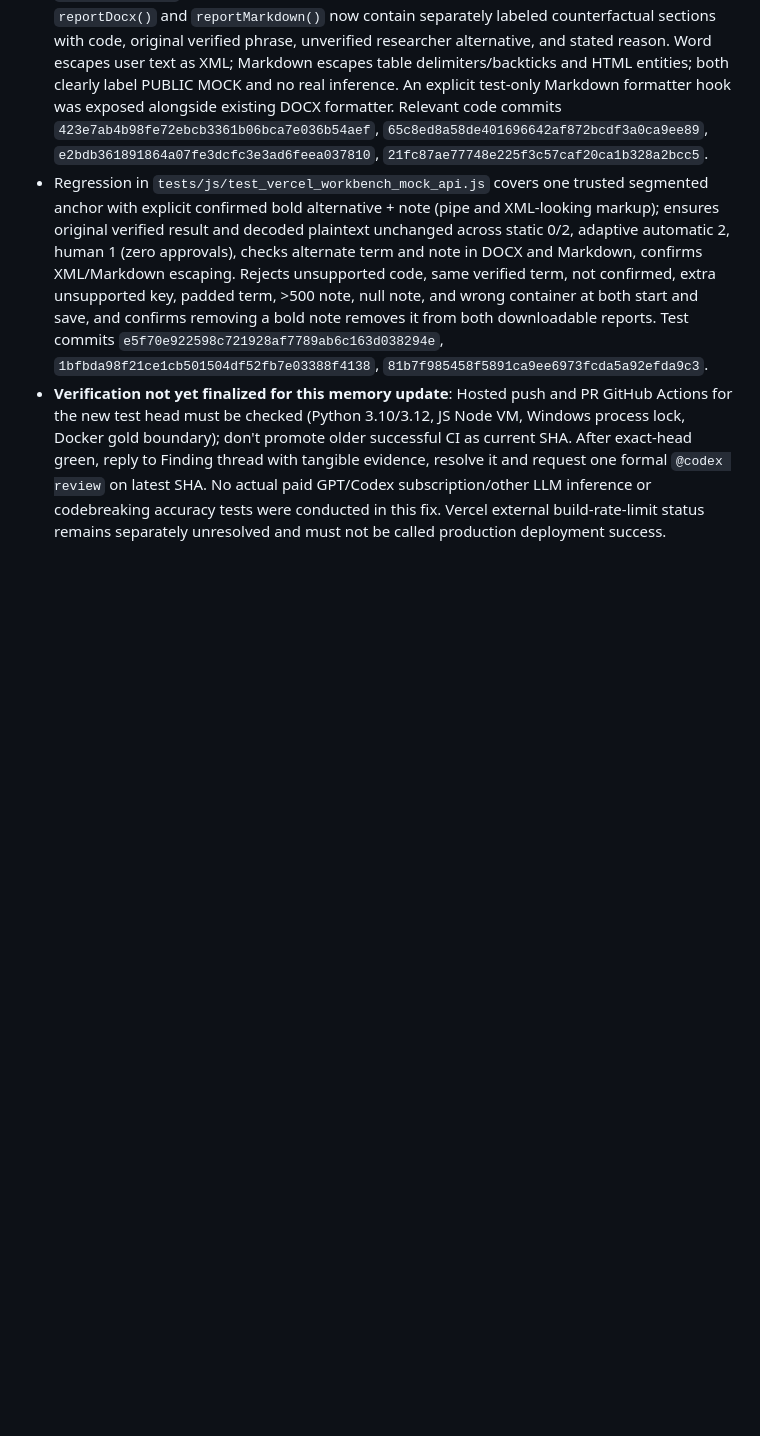
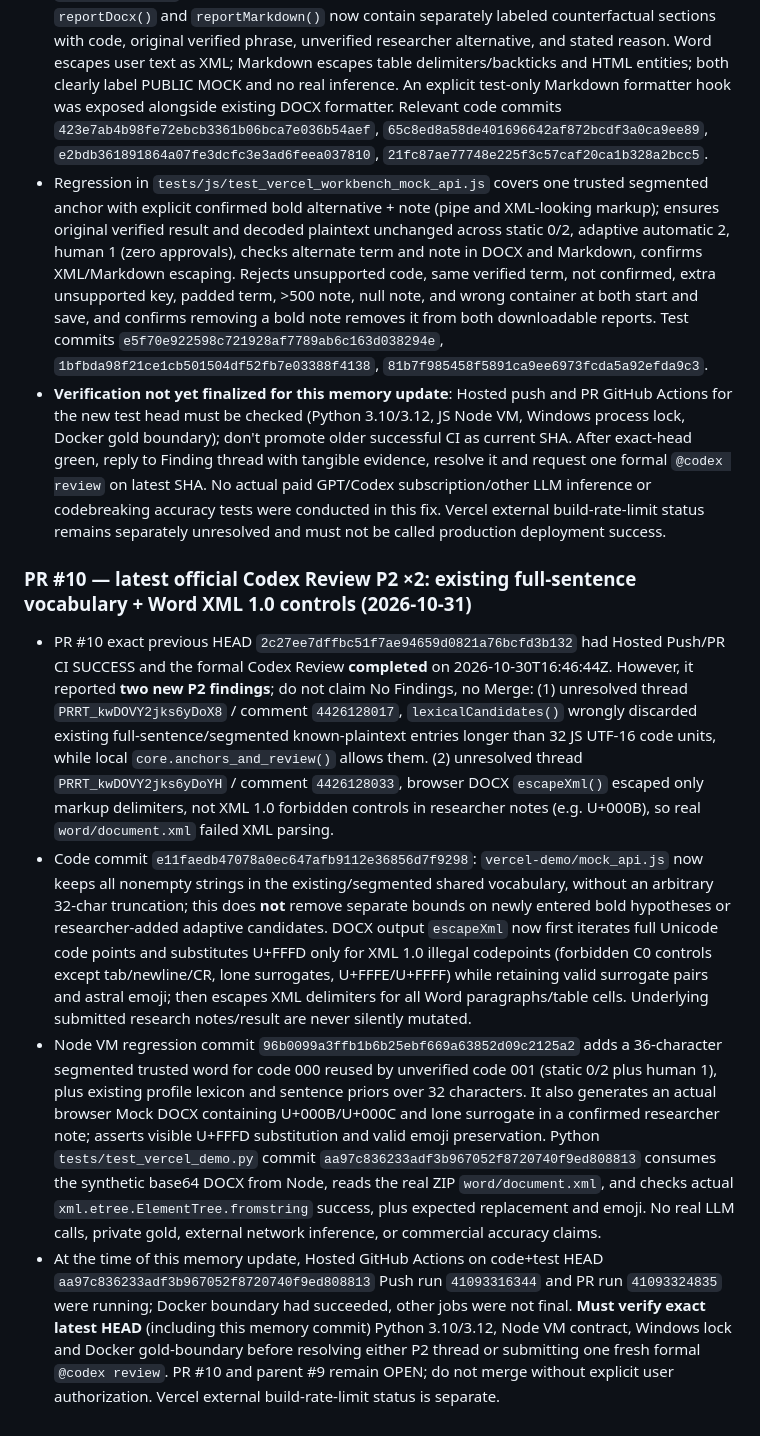
Before and after one commit to hun186/han-codebook-agent, a Markdown page: .codex/memory.md, the part around the change. GitHub-like rendering; blank space fills up the shorter version.

Commit message:
docs(codex): capture PR10 long-vocabulary and XML-control review fixes

```diff
--- a/.codex/memory.md
+++ b/.codex/memory.md
@@ -373,3 +373,9 @@ v0.3 browser workbench implementation in progress on branch; GitHub main d602616
 - Code changes on PR #10 head: `vercel-demo/mock_api.js` `safeCase()` validates and normalizes bold hypotheses following local rules: object at most 100 codes; each code must be an existing trusted segmented anchor; exactly `term`, optional `note`, `confirmed`; trimmed nonempty alternative phrase no longer than 32 Unicode code points; note string <=500; `confirmed===true`; alternate term must differ from verified plaintext. A null `note` is invalid just like the local Python validator. The validated map is copied into `mockMapping()` result as `bold_hypotheses`, not inserted into shared solver vocabulary, score, or verified proposal. `reportDocx()` and `reportMarkdown()` now contain separately labeled counterfactual sections with code, original verified phrase, unverified researcher alternative, and stated reason. Word escapes user text as XML; Markdown escapes table delimiters/backticks and HTML entities; both clearly label PUBLIC MOCK and no real inference. An explicit test-only Markdown formatter hook was exposed alongside existing DOCX formatter. Relevant code commits `423e7ab4b98fe72ebcb3361b06bca7e036b54aef`, `65c8ed8a58de401696642af872bcdf3a0ca9ee89`, `e2bdb361891864a07fe3dcfc3e3ad6feea037810`, `21fc87ae77748e225f3c57caf20ca1b328a2bcc5`.
 - Regression in `tests/js/test_vercel_workbench_mock_api.js` covers one trusted segmented anchor with explicit confirmed bold alternative + note (pipe and XML-looking markup); ensures original verified result and decoded plaintext unchanged across static 0/2, adaptive automatic 2, human 1 (zero approvals), checks alternate term and note in DOCX and Markdown, confirms XML/Markdown escaping. Rejects unsupported code, same verified term, not confirmed, extra unsupported key, padded term, >500 note, null note, and wrong container at both start and save, and confirms removing a bold note removes it from both downloadable reports. Test commits `e5f70e922598c721928af7789ab6c163d038294e`, `1bfbda98f21ce1cb501504df52fb7e03388f4138`, `81b7f985458f5891ca9ee6973fcda5a92efda9c3`.
 - **Verification not yet finalized for this memory update**: Hosted push and PR GitHub Actions for the new test head must be checked (Python 3.10/3.12, JS Node VM, Windows process lock, Docker gold boundary); don't promote older successful CI as current SHA. After exact-head green, reply to Finding thread with tangible evidence, resolve it and request one formal `@codex review` on latest SHA. No actual paid GPT/Codex subscription/other LLM inference or codebreaking accuracy tests were conducted in this fix. Vercel external build-rate-limit status remains separately unresolved and must not be called production deployment success.
+
+### PR #10 — latest official Codex Review P2 ×2: existing full-sentence vocabulary + Word XML 1.0 controls (2026-10-31)
+- PR #10 exact previous HEAD `2c27ee7dffbc51f7ae94659d0821a76bcfd3b132` had Hosted Push/PR CI SUCCESS and the formal Codex Review **completed** on 2026-10-30T16:46:44Z. However, it reported **two new P2 findings**; do not claim No Findings, no Merge: (1) unresolved thread `PRRT_kwDOVY2jks6yDoX8` / comment `4426128017`, `lexicalCandidates()` wrongly discarded existing full-sentence/segmented known-plaintext entries longer than 32 JS UTF-16 code units, while local `core.anchors_and_review()` allows them. (2) unresolved thread `PRRT_kwDOVY2jks6yDoYH` / comment `4426128033`, browser DOCX `escapeXml()` escaped only markup delimiters, not XML 1.0 forbidden controls in researcher notes (e.g. U+000B), so real `word/document.xml` failed XML parsing.
+- Code commit `e11faedb47078a0ec647afb9112e36856d7f9298`: `vercel-demo/mock_api.js` now keeps all nonempty strings in the existing/segmented shared vocabulary, without an arbitrary 32-char truncation; this does **not** remove separate bounds on newly entered bold hypotheses or researcher-added adaptive candidates. DOCX output `escapeXml` now first iterates full Unicode code points and substitutes U+FFFD only for XML 1.0 illegal codepoints (forbidden C0 controls except tab/newline/CR, lone surrogates, U+FFFE/U+FFFF) while retaining valid surrogate pairs and astral emoji; then escapes XML delimiters for all Word paragraphs/table cells. Underlying submitted research notes/result are never silently mutated.
+- Node VM regression commit `96b0099a3ffb1b6b25ebf669a63852d09c2125a2` adds a 36-character segmented trusted word for code 000 reused by unverified code 001 (static 0/2 plus human 1), plus existing profile lexicon and sentence priors over 32 characters. It also generates an actual browser Mock DOCX containing U+000B/U+000C and lone surrogate in a confirmed researcher note; asserts visible U+FFFD substitution and valid emoji preservation. Python `tests/test_vercel_demo.py` commit `aa97c836233adf3b967052f8720740f9ed808813` consumes the synthetic base64 DOCX from Node, reads the real ZIP `word/document.xml`, and checks actual `xml.etree.ElementTree.fromstring` success, plus expected replacement and emoji. No real LLM calls, private gold, external network inference, or commercial accuracy claims.
+- At the time of this memory update, Hosted GitHub Actions on code+test HEAD `aa97c836233adf3b967052f8720740f9ed808813` Push run `41093316344` and PR run `41093324835` were running; Docker boundary had succeeded, other jobs were not final. **Must verify exact latest HEAD** (including this memory commit) Python 3.10/3.12, Node VM contract, Windows lock and Docker gold-boundary before resolving either P2 thread or submitting one fresh formal `@codex review`. PR #10 and parent #9 remain OPEN; do not merge without explicit user authorization. Vercel external build-rate-limit status is separate.
```
